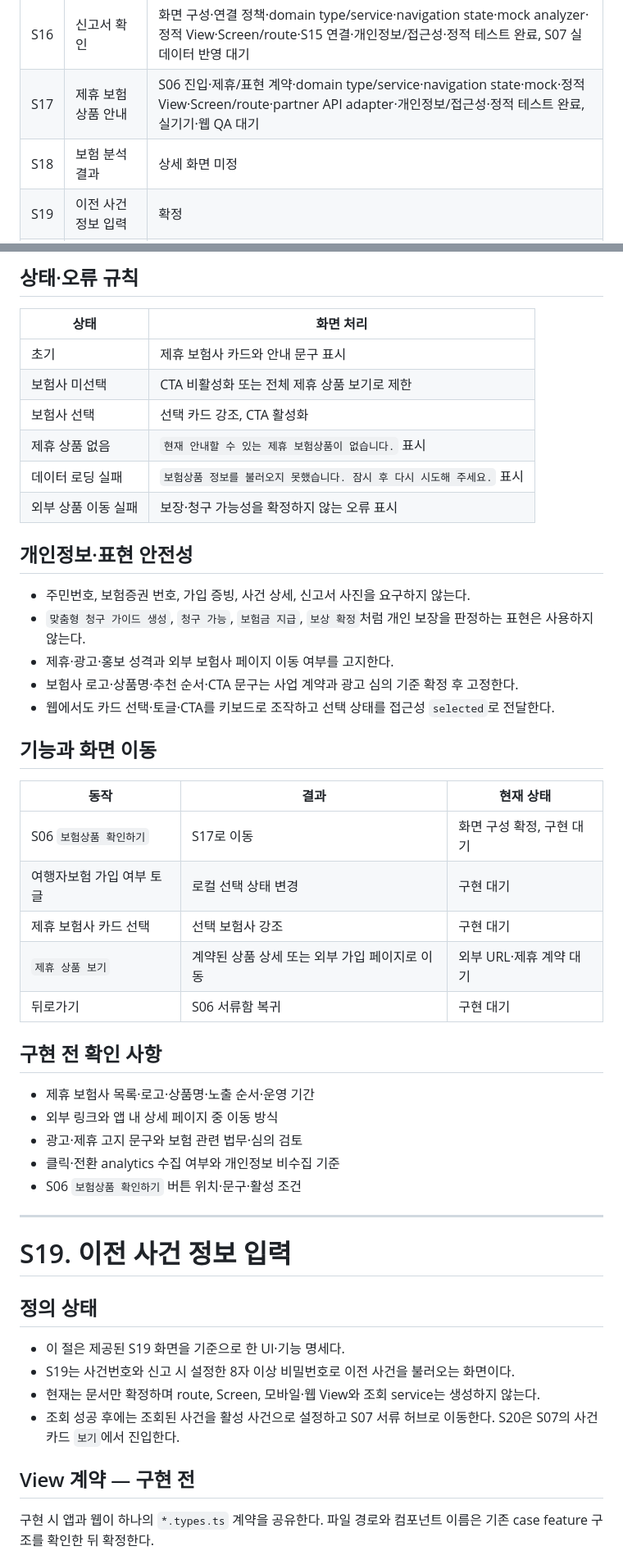
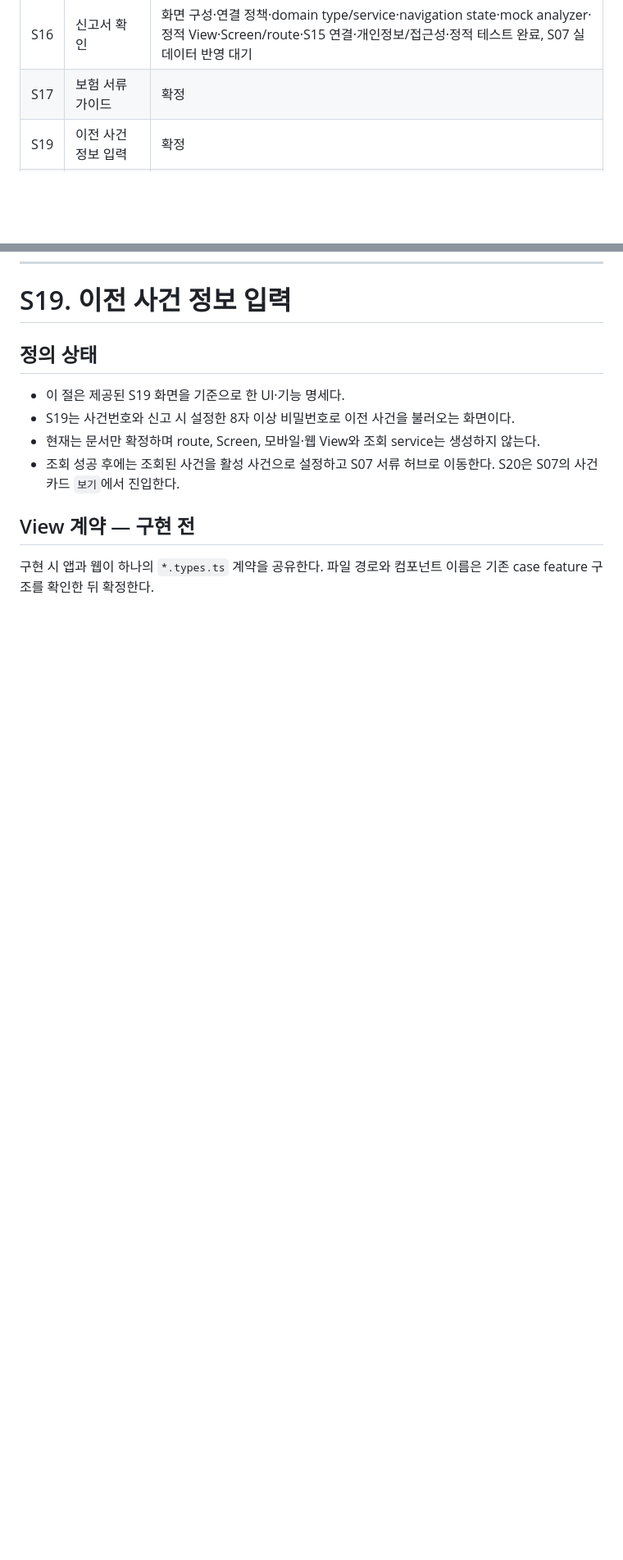
Before and after one commit to team-mallang/likelion-hackathon, a Markdown page: docs/USER_FLOW.md, 2 parts joined by grey strips. Shown at 82% size. Drawn GitHub-style; blank space fills up the shorter version.

Commit message:
fix/user-flow

```diff
--- a/docs/USER_FLOW.md
+++ b/docs/USER_FLOW.md
@@ -32,8 +32,7 @@
 | S14 | 경찰서 실시간 대응 | 확정 |
 | S15 | 신고서 사진 등록 | 저장·공유 정책·domain/service interface·mock·정적 View·S09/S07 연결·native/web capture·OS export·접근성·정적 테스트 완료, 실기기 검증 대기 |
 | S16 | 신고서 확인 | 화면 구성·연결 정책·domain type/service·navigation state·mock analyzer·정적 View·Screen/route·S15 연결·개인정보/접근성·정적 테스트 완료, S07 실데이터 반영 대기 |
-| S17 | 제휴 보험상품 안내 | S06 진입·제휴/표현 계약·domain type/service·navigation state·mock·정적 View·Screen/route·partner API adapter·개인정보/접근성·정적 테스트 완료, 실기기·웹 QA 대기 |
-| S18 | 보험 분석 결과 | 상세 화면 미정 | 나중에
+| S17 | 보험 서류 가이드 | 확정 |
 | S19 | 이전 사건 정보 입력 | 확정 |
 | S20 | 이전 사건카드 조회 | 확정 |
 
@@ -1583,42 +1535,3 @@ type ReportDocumentReviewSession = {
-## 상태·오류 규칙
-
-| 상태 | 화면 처리 |
-|---|---|
-| 초기 | 제휴 보험사 카드와 안내 문구 표시 |
-| 보험사 미선택 | CTA 비활성화 또는 전체 제휴 상품 보기로 제한 |
-| 보험사 선택 | 선택 카드 강조, CTA 활성화 |
-| 제휴 상품 없음 | `현재 안내할 수 있는 제휴 보험상품이 없습니다.` 표시 |
-| 데이터 로딩 실패 | `보험상품 정보를 불러오지 못했습니다. 잠시 후 다시 시도해 주세요.` 표시 |
-| 외부 상품 이동 실패 | 보장·청구 가능성을 확정하지 않는 오류 표시 |
-
-## 개인정보·표현 안전성
-
-- 주민번호, 보험증권 번호, 가입 증빙, 사건 상세, 신고서 사진을 요구하지 않는다.
-- `맞춤형 청구 가이드 생성`, `청구 가능`, `보험금 지급`, `보상 확정`처럼 개인 보장을 판정하는 표현은 사용하지 않는다.
-- 제휴·광고·홍보 성격과 외부 보험사 페이지 이동 여부를 고지한다.
-- 보험사 로고·상품명·추천 순서·CTA 문구는 사업 계약과 광고 심의 기준 확정 후 고정한다.
-- 웹에서도 카드 선택·토글·CTA를 키보드로 조작하고 선택 상태를 접근성 `selected`로 전달한다.
-
-## 기능과 화면 이동
-
-| 동작 | 결과 | 현재 상태 |
-|---|---|---|
-| S06 `보험상품 확인하기` | S17로 이동 | 화면 구성 확정, 구현 대기 |
-| 여행자보험 가입 여부 토글 | 로컬 선택 상태 변경 | 구현 대기 |
-| 제휴 보험사 카드 선택 | 선택 보험사 강조 | 구현 대기 |
-| `제휴 상품 보기` | 계약된 상품 상세 또는 외부 가입 페이지로 이동 | 외부 URL·제휴 계약 대기 |
-| 뒤로가기 | S06 서류함 복귀 | 구현 대기 |
-
-## 구현 전 확인 사항
-
-- 제휴 보험사 목록·로고·상품명·노출 순서·운영 기간
-- 외부 링크와 앱 내 상세 페이지 중 이동 방식
-- 광고·제휴 고지 문구와 보험 관련 법무·심의 검토
-- 클릭·전환 analytics 수집 여부와 개인정보 비수집 기준
-- S06 `보험상품 확인하기` 버튼 위치·문구·활성 조건
-
----
-
 # S19. 이전 사건 정보 입력
 
 ## 정의 상태
```
Also changed, not shown: other parts of docs/USER_FLOW.md (+0 -47 lines).
